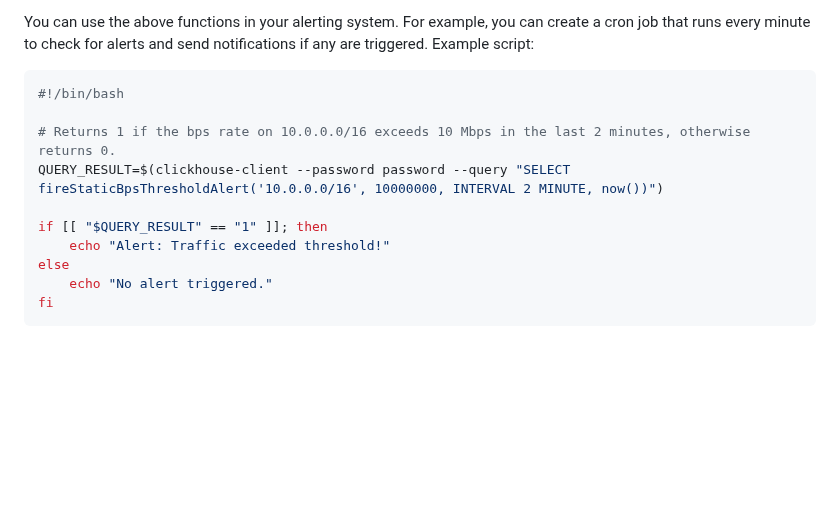
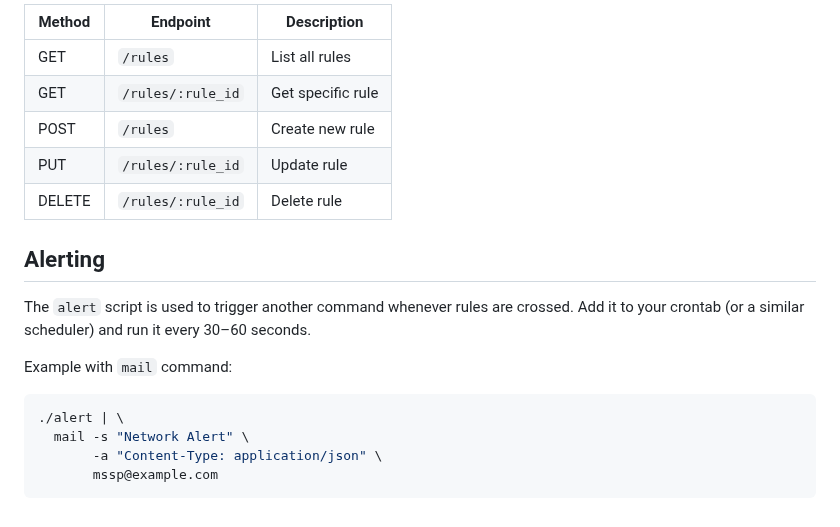
Before and after one commit to meirdev/network-monitoring, a Markdown page: README.md, the part around one of its changes. GitHub-like rendering; blank space fills up the shorter version.

````diff
--- a/README.md
+++ b/README.md
@@ -121,15 +111,22 @@ SELECT fireDynamicBpsThresholdAlert('10.0.0.0/24', 'medium', now());
 
-You can use the above functions in your alerting system. For example, you can create a cron job that runs every minute to check for alerts and send notifications if any are triggered. Example script:
+| Method | Endpoint | Description |
+|--------|----------|-------------|
+| GET | `/rules` | List all rules |
+| GET | `/rules/:rule_id` | Get specific rule |
+| POST | `/rules` | Create new rule |
+| PUT | `/rules/:rule_id` | Update rule |
+| DELETE | `/rules/:rule_id` | Delete rule |
+
+## Alerting
+
+The `alert` script is used to trigger another command whenever rules are crossed.
+Add it to your crontab (or a similar scheduler) and run it every 30–60 seconds.
+
+Example with `mail` command:
 
 ```bash
-#!/bin/bash
-
-# Returns 1 if the bps rate on 10.0.0.0/16 exceeds 10 Mbps in the last 2 minutes, otherwise returns 0.
-QUERY_RESULT=$(clickhouse-client --password password --query "SELECT fireStaticBpsThresholdAlert('10.0.0.0/16', 10000000, INTERVAL 2 MINUTE, now())")
-
-if [[ "$QUERY_RESULT" == "1" ]]; then
-    echo "Alert: Traffic exceeded threshold!"
-else
-    echo "No alert triggered."
-fi
+./alert | \
+  mail -s "Network Alert" \
+       -a "Content-Type: application/json" \
+       mssp@example.com
 ```
````
Also changed, not shown: other parts of README.md (+54 -64 lines).
